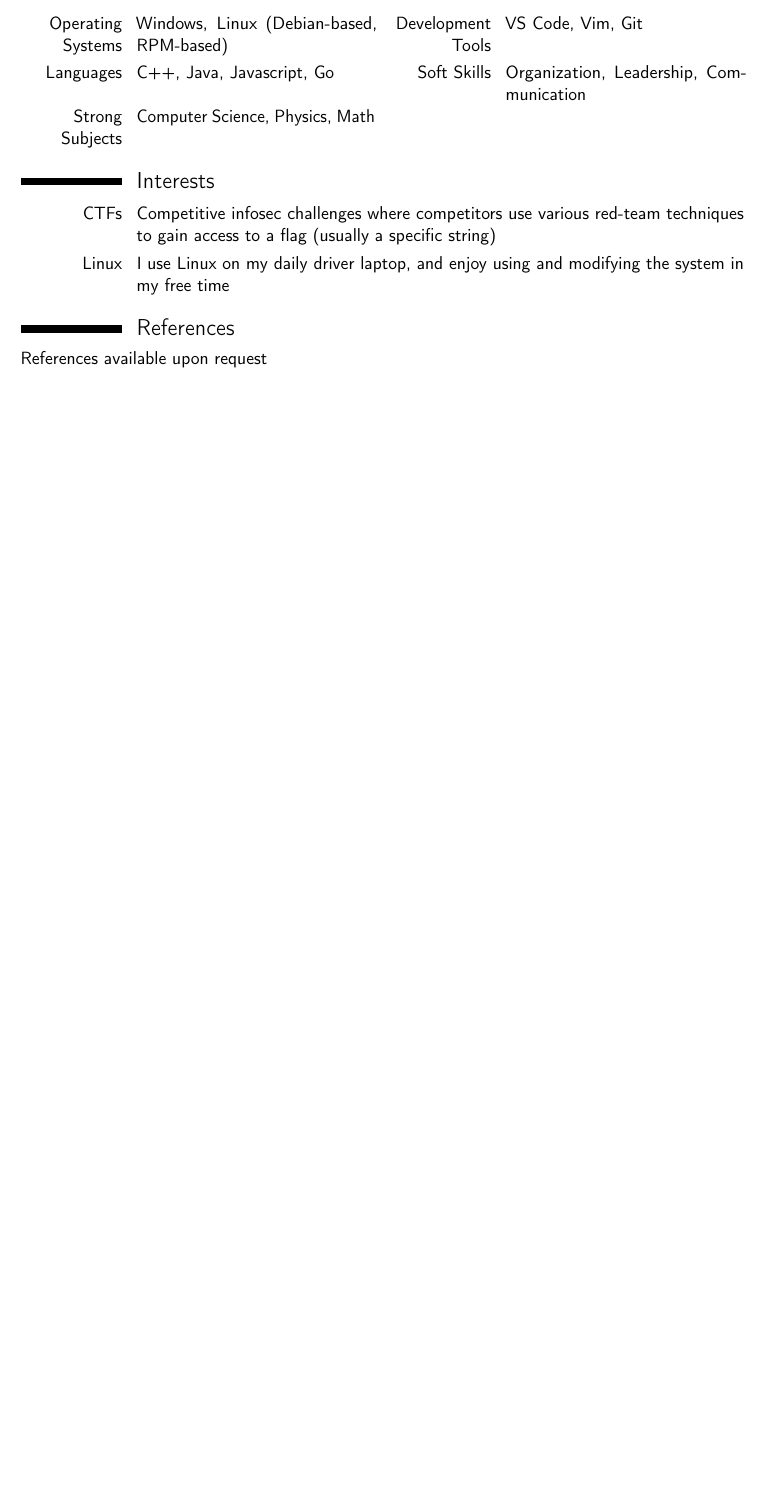
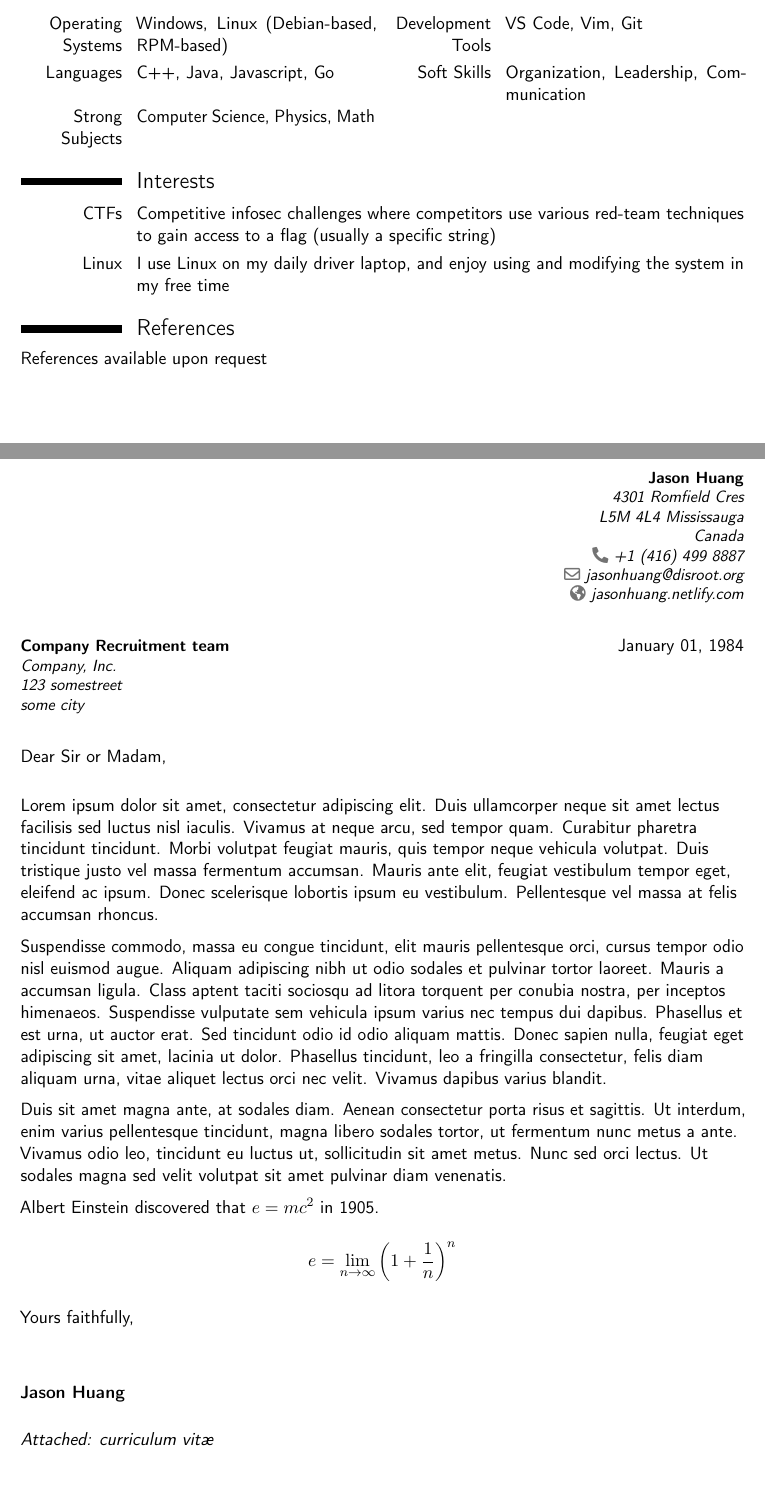
Before and after one commit to johannzhao/resume, a LaTeX CV (resume.tex): part of page 2 of 2 before the commit and two parts of pages 2 and 3 of 3 after it, the two joined at a grey line, cut so that both start at the same text, the shorter picture padded with empty space. Compiled offline with pdfLaTeX.

Commit message:
Add cover letter back to main template

```diff
--- a/resume.tex
+++ b/resume.tex
@@ -193,6 +193,28 @@ References available upon request
 %\bibliographystylemisc{plain}
 %\bibliographymisc{publications}                   % 'publications' is the name of a BibTeX file
 
+\clearpage
+%-----       letter       ---------------------------------------------------------
+% recipient data
+\recipient{Company Recruitment team}{Company, Inc.\\123 somestreet\\some city}
+\date{January 01, 1984}
+\opening{Dear Sir or Madam,}
+\closing{Yours faithfully,}
+\enclosure[Attached]{curriculum vit\ae{}}          % use an optional argument to use a string other than "Enclosure", or redefine \enclname
+\makelettertitle
+
+Lorem ipsum dolor sit amet, consectetur adipiscing elit. Duis ullamcorper neque sit amet lectus facilisis sed luctus nisl iaculis. Vivamus at neque arcu, sed tempor quam. Curabitur pharetra tincidunt tincidunt. Morbi volutpat feugiat mauris, quis tempor neque vehicula volutpat. Duis tristique justo vel massa fermentum accumsan. Mauris ante elit, feugiat vestibulum tempor eget, eleifend ac ipsum. Donec scelerisque lobortis ipsum eu vestibulum. Pellentesque vel massa at felis accumsan rhoncus.
+
+Suspendisse commodo, massa eu congue tincidunt, elit mauris pellentesque orci, cursus tempor odio nisl euismod augue. Aliquam adipiscing nibh ut odio sodales et pulvinar tortor laoreet. Mauris a accumsan ligula. Class aptent taciti sociosqu ad litora torquent per conubia nostra, per inceptos himenaeos. Suspendisse vulputate sem vehicula ipsum varius nec tempus dui dapibus. Phasellus et est urna, ut auctor erat. Sed tincidunt odio id odio aliquam mattis. Donec sapien nulla, feugiat eget adipiscing sit amet, lacinia ut dolor. Phasellus tincidunt, leo a fringilla consectetur, felis diam aliquam urna, vitae aliquet lectus orci nec velit. Vivamus dapibus varius blandit.
+
+Duis sit amet magna ante, at sodales diam. Aenean consectetur porta risus et sagittis. Ut interdum, enim varius pellentesque tincidunt, magna libero sodales tortor, ut fermentum nunc metus a ante. Vivamus odio leo, tincidunt eu luctus ut, sollicitudin sit amet metus. Nunc sed orci lectus. Ut sodales magna sed velit volutpat sit amet pulvinar diam venenatis.
+
+Albert Einstein discovered that $e=mc^2$ in 1905.
+
+\[ e=\lim_{n \to \infty} \left(1+\frac{1}{n}\right)^n \]
+
+\makeletterclosing
+
 %\clearpage\end{CJK*}                              % if you are typesetting your resume in Chinese using CJK; the \clearpage is required for fancyhdr to work correctly with CJK, though it kills the page numbering by making \lastpage undefined
 \end{document}
 
```
